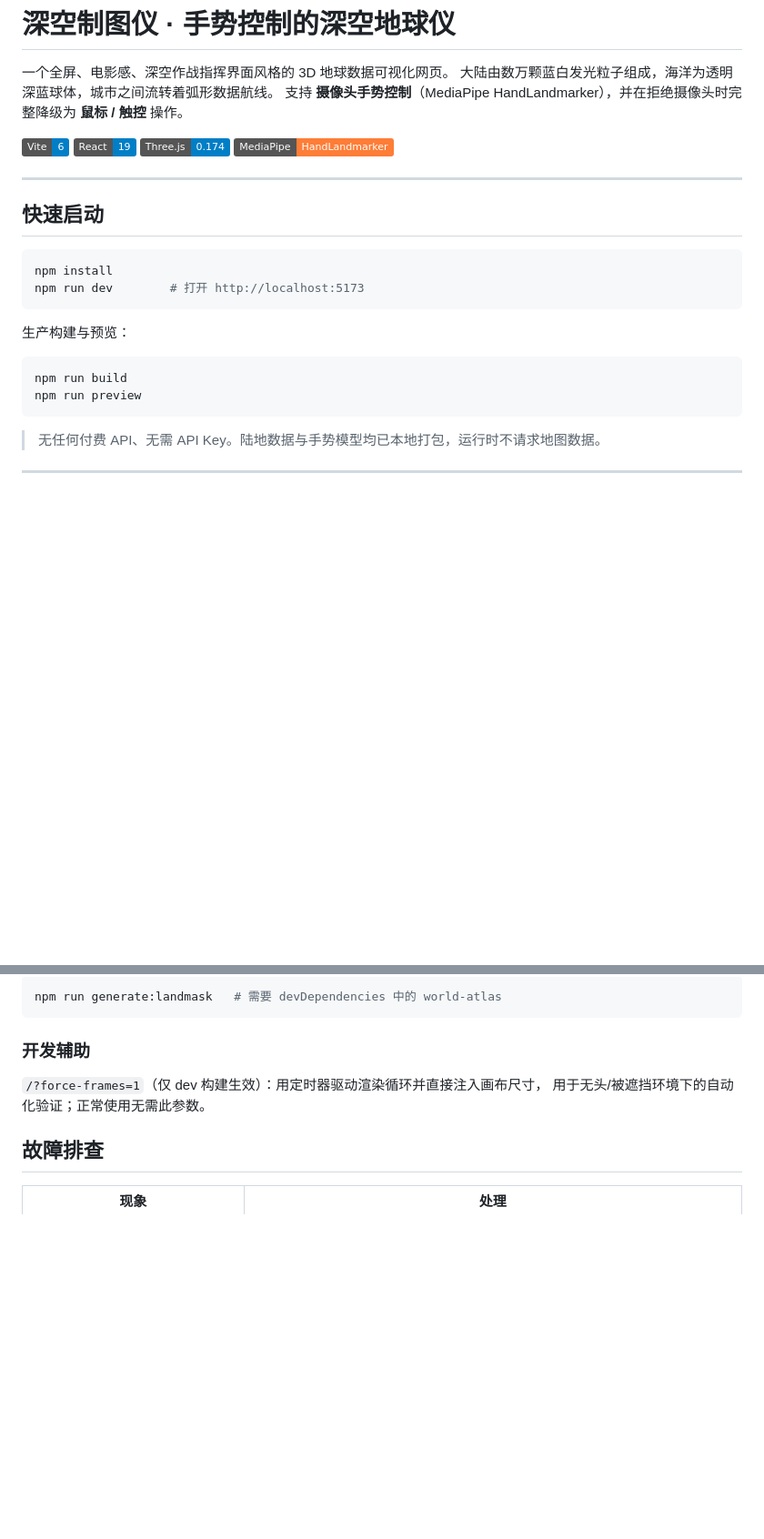
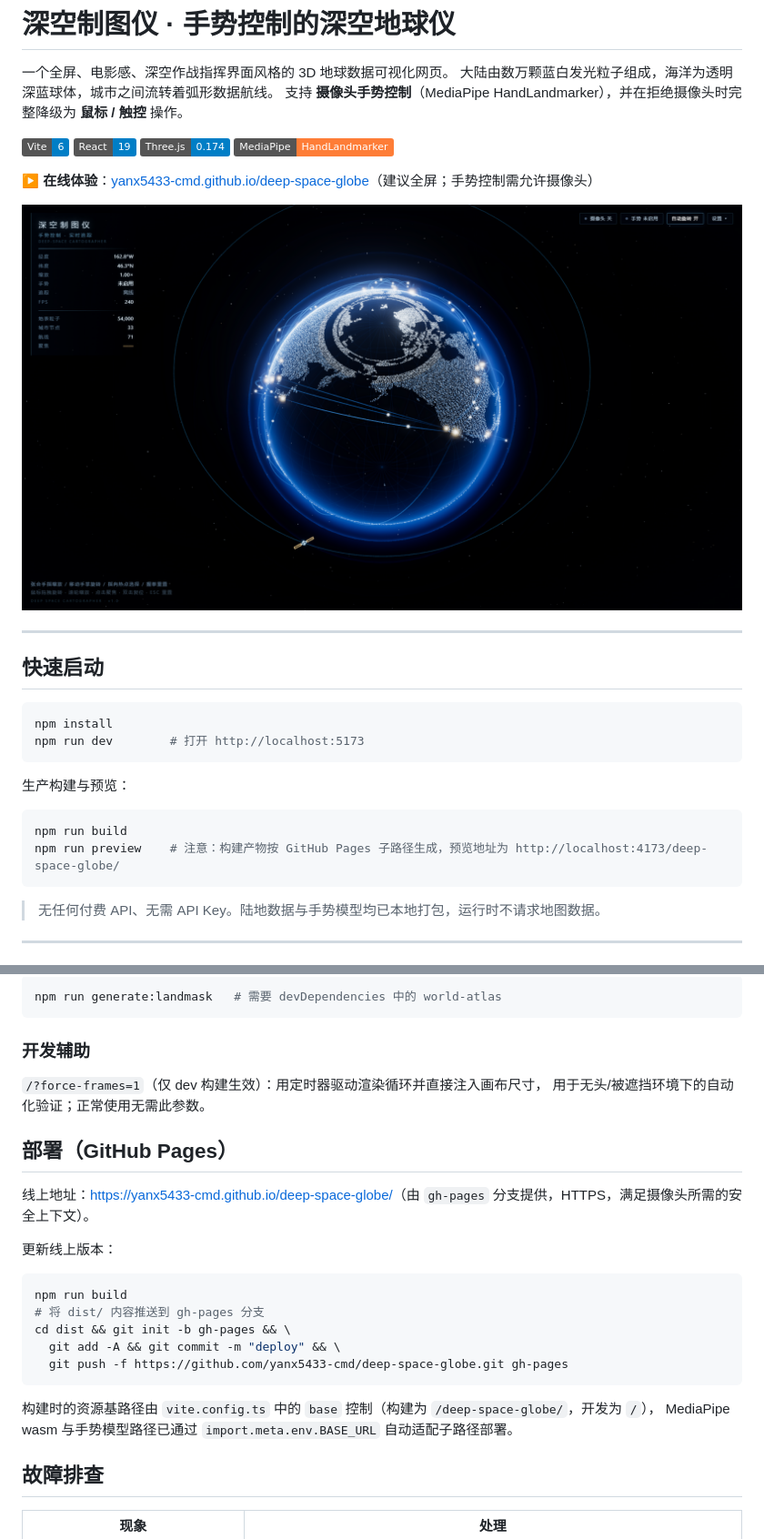
Before and after one commit to yanx5433-cmd/deep-space-globe, a Markdown page: README.md, 2 parts joined by grey strips. Shown at 91% size. Rendered like a GitHub page; pictures changed too: docs/preview.png (added); badges without logos; blank space fills up the shorter version.

Commit message:
docs: 添加在线体验链接与预览图，补充 Pages 部署说明
- 构建基路径适配 GitHub Pages 子路径（/deep-space-globe/）
- MediaPipe wasm / 手势模型改用 BASE_URL 解析

````diff
--- a/README.md
+++ b/README.md
@@ -5,6 +5,10 @@
 支持 **摄像头手势控制**（MediaPipe HandLandmarker），并在拒绝摄像头时完整降级为 **鼠标 / 触控** 操作。
 
 ![tech](https://img.shields.io/badge/Vite-6-blue) ![tech](https://img.shields.io/badge/React-19-blue) ![tech](https://img.shields.io/badge/Three.js-0.174-blue) ![tech](https://img.shields.io/badge/MediaPipe-HandLandmarker-orange)
+
+▶ **在线体验**：[yanx5433-cmd.github.io/deep-space-globe](https://yanx5433-cmd.github.io/deep-space-globe/)（建议全屏；手势控制需允许摄像头）
+
+![预览](docs/preview.png)
 
 ---
 
@@ -19,7 +23,7 @@ npm run dev        # 打开 http://localhost:5173
 
 ```bash
 npm run build
-npm run preview
+npm run preview    # 注意：构建产物按 GitHub Pages 子路径生成，预览地址为 http://localhost:4173/deep-space-globe/
 ```
 
 > 无任何付费 API、无需 API Key。陆地数据与手势模型均已本地打包，运行时不请求地图数据。
@@ -109,6 +113,23 @@ npm run generate:landmask   # 需要 devDependencies 中的 world-atlas
 `/?force-frames=1`（仅 dev 构建生效）：用定时器驱动渲染循环并直接注入画布尺寸，
 用于无头/被遮挡环境下的自动化验证；正常使用无需此参数。
 
+## 部署（GitHub Pages）
+
+线上地址：<https://yanx5433-cmd.github.io/deep-space-globe/>（由 `gh-pages` 分支提供，HTTPS，满足摄像头所需的安全上下文）。
+
+更新线上版本：
+
+```bash
+npm run build
+# 将 dist/ 内容推送到 gh-pages 分支
+cd dist && git init -b gh-pages && \
+  git add -A && git commit -m "deploy" && \
+  git push -f https://github.com/yanx5433-cmd/deep-space-globe.git gh-pages
+```
+
+构建时的资源基路径由 `vite.config.ts` 中的 `base` 控制（构建为 `/deep-space-globe/`，开发为 `/`），
+MediaPipe wasm 与手势模型路径已通过 `import.meta.env.BASE_URL` 自动适配子路径部署。
+
 ## 故障排查
 
 | 现象 | 处理 |
````
Also changed, not shown: 2 other files.
